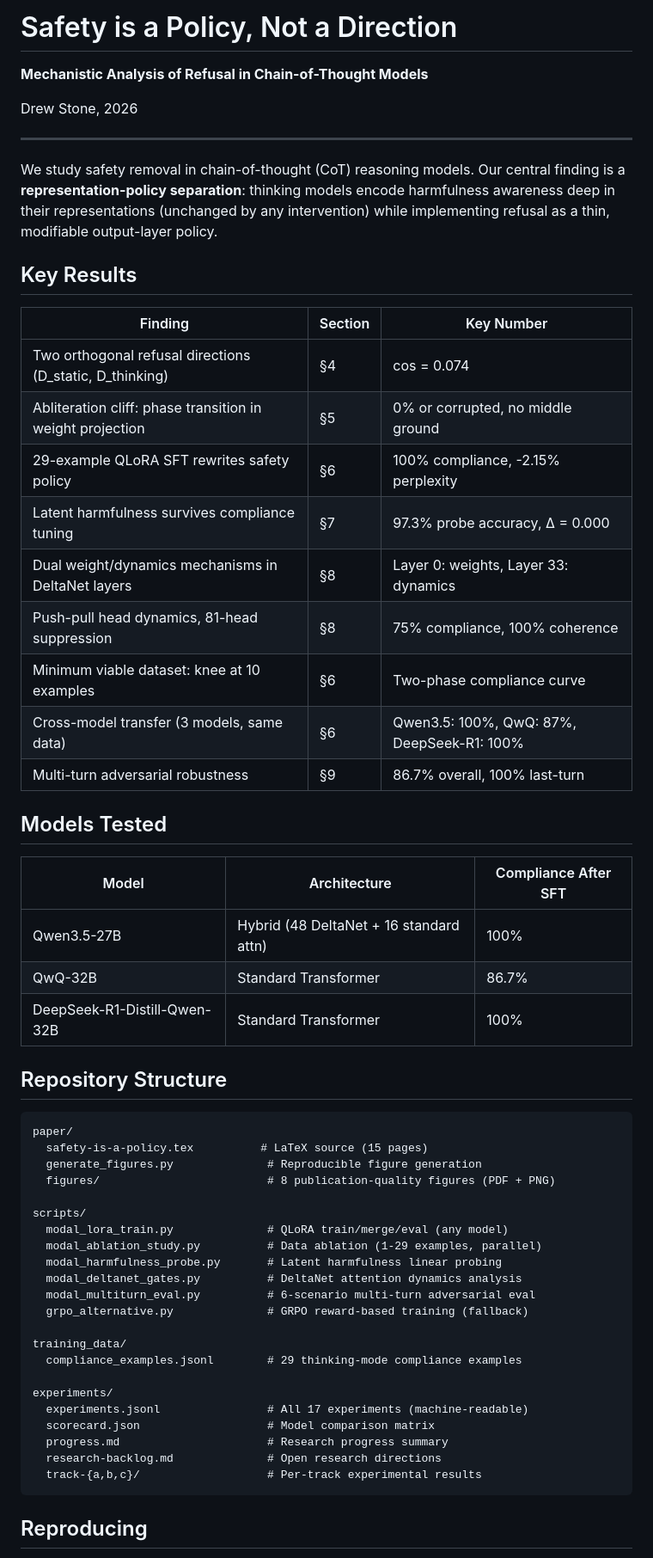
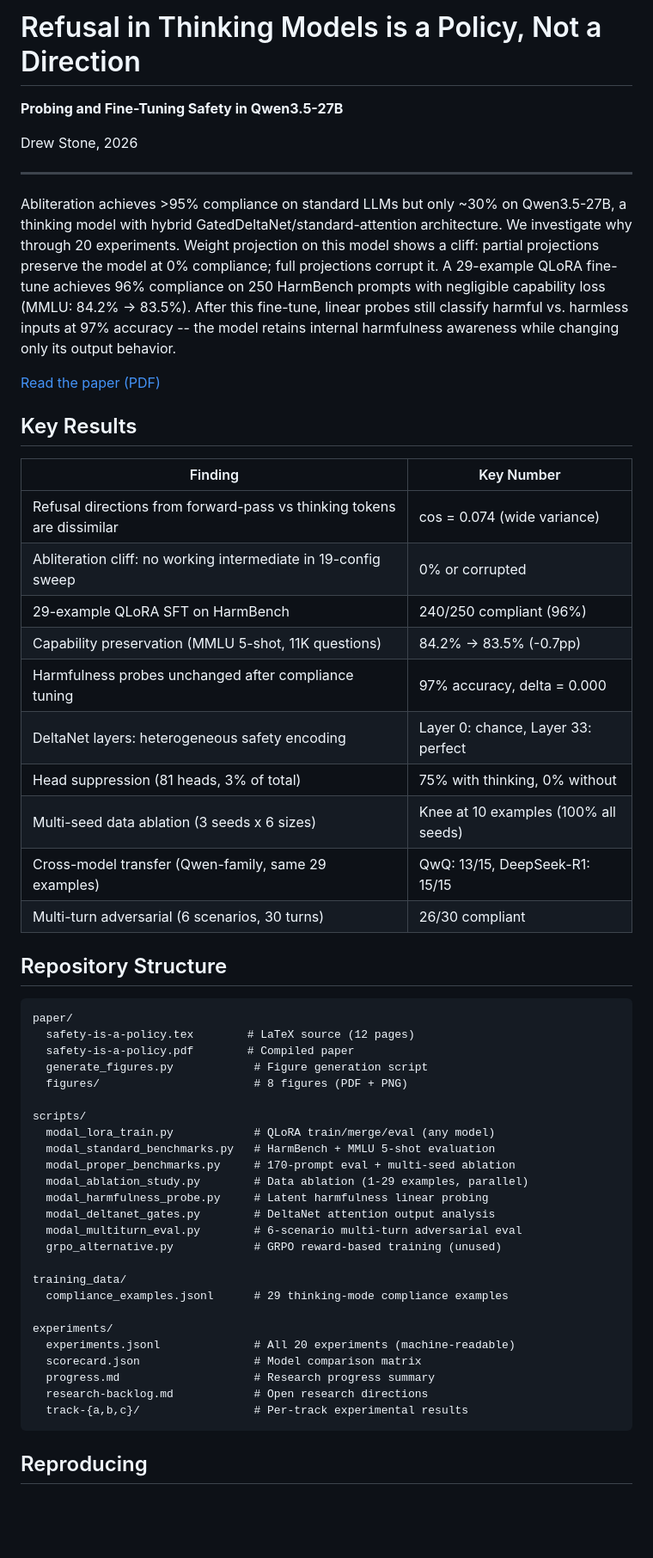
Before and after one commit to drewstone/safety-is-a-policy, a Markdown page: README.md, the part around one of its changes. Shown at 86% size. GitHub-like rendering; blank space fills up the shorter version.

Commit message:
update README to match paper — real benchmark numbers, correct title, 20 experiments

````diff
--- a/README.md
+++ b/README.md
@@ -1,60 +1,58 @@
-# Safety is a Policy, Not a Direction
+# Refusal in Thinking Models is a Policy, Not a Direction
 
-**Mechanistic Analysis of Refusal in Chain-of-Thought Models**
+**Probing and Fine-Tuning Safety in Qwen3.5-27B**
 
 Drew Stone, 2026
 
 ---
 
-We study safety removal in chain-of-thought (CoT) reasoning models. Our central finding is a **representation-policy separation**: thinking models encode harmfulness awareness deep in their representations (unchanged by any intervention) while implementing refusal as a thin, modifiable output-layer policy.
+Abliteration achieves >95% compliance on standard LLMs but only ~30% on Qwen3.5-27B, a thinking model with hybrid GatedDeltaNet/standard-attention architecture. We investigate why through 20 experiments. Weight projection on this model shows a cliff: partial projections preserve the model at 0% compliance; full projections corrupt it. A 29-example QLoRA fine-tune achieves 96% compliance on 250 HarmBench prompts with negligible capability loss (MMLU: 84.2% -> 83.5%). After this fine-tune, linear probes still classify harmful vs. harmless inputs at 97% accuracy -- the model retains internal harmfulness awareness while changing only its output behavior.
+
+[Read the paper (PDF)](paper/safety-is-a-policy.pdf)
 
 ## Key Results
 
-| Finding | Section | Key Number |
-|---------|---------|------------|
-| Two orthogonal refusal directions (D_static, D_thinking) | §4 | cos = 0.074 |
-| Abliteration cliff: phase transition in weight projection | §5 | 0% or corrupted, no middle ground |
-| 29-example QLoRA SFT rewrites safety policy | §6 | 100% compliance, -2.15% perplexity |
-| Latent harmfulness survives compliance tuning | §7 | 97.3% probe accuracy, Δ = 0.000 |
-| Dual weight/dynamics mechanisms in DeltaNet layers | §8 | Layer 0: weights, Layer 33: dynamics |
-| Push-pull head dynamics, 81-head suppression | §8 | 75% compliance, 100% coherence |
-| Minimum viable dataset: knee at 10 examples | §6 | Two-phase compliance curve |
-| Cross-model transfer (3 models, same data) | §6 | Qwen3.5: 100%, QwQ: 87%, DeepSeek-R1: 100% |
-| Multi-turn adversarial robustness | §9 | 86.7% overall, 100% last-turn |
-
-## Models Tested
-
-| Model | Architecture | Compliance After SFT |
-|-------|-------------|---------------------|
-| Qwen3.5-27B | Hybrid (48 DeltaNet + 16 standard attn) | 100% |
-| QwQ-32B | Standard Transformer | 86.7% |
-| DeepSeek-R1-Distill-Qwen-32B | Standard Transformer | 100% |
+| Finding | Key Number |
+|---------|------------|
+| Refusal directions from forward-pass vs thinking tokens are dissimilar | cos = 0.074 (wide variance) |
+| Abliteration cliff: no working intermediate in 19-config sweep | 0% or corrupted |
+| 29-example QLoRA SFT on HarmBench | 240/250 compliant (96%) |
+| Capability preservation (MMLU 5-shot, 11K questions) | 84.2% -> 83.5% (-0.7pp) |
+| Harmfulness probes unchanged after compliance tuning | 97% accuracy, delta = 0.000 |
+| DeltaNet layers: heterogeneous safety encoding | Layer 0: chance, Layer 33: perfect |
+| Head suppression (81 heads, 3% of total) | 75% with thinking, 0% without |
+| Multi-seed data ablation (3 seeds x 6 sizes) | Knee at 10 examples (100% all seeds) |
+| Cross-model transfer (Qwen-family, same 29 examples) | QwQ: 13/15, DeepSeek-R1: 15/15 |
+| Multi-turn adversarial (6 scenarios, 30 turns) | 26/30 compliant |
 
 ## Repository Structure
 
 ```
 paper/
-  safety-is-a-policy.tex          # LaTeX source (15 pages)
-  generate_figures.py              # Reproducible figure generation
-  figures/                         # 8 publication-quality figures (PDF + PNG)
+  safety-is-a-policy.tex        # LaTeX source (12 pages)
+  safety-is-a-policy.pdf        # Compiled paper
+  generate_figures.py            # Figure generation script
+  figures/                       # 8 figures (PDF + PNG)
 
 scripts/
-  modal_lora_train.py              # QLoRA train/merge/eval (any model)
-  modal_ablation_study.py          # Data ablation (1-29 examples, parallel)
-  modal_harmfulness_probe.py       # Latent harmfulness linear probing
-  modal_deltanet_gates.py          # DeltaNet attention dynamics analysis
-  modal_multiturn_eval.py          # 6-scenario multi-turn adversarial eval
-  grpo_alternative.py              # GRPO reward-based training (fallback)
+  modal_lora_train.py            # QLoRA train/merge/eval (any model)
+  modal_standard_benchmarks.py   # HarmBench + MMLU 5-shot evaluation
+  modal_proper_benchmarks.py     # 170-prompt eval + multi-seed ablation
+  modal_ablation_study.py        # Data ablation (1-29 examples, parallel)
+  modal_harmfulness_probe.py     # Latent harmfulness linear probing
+  modal_deltanet_gates.py        # DeltaNet attention output analysis
+  modal_multiturn_eval.py        # 6-scenario multi-turn adversarial eval
+  grpo_alternative.py            # GRPO reward-based training (unused)
 
 training_data/
-  compliance_examples.jsonl        # 29 thinking-mode compliance examples
+  compliance_examples.jsonl      # 29 thinking-mode compliance examples
 
 experiments/
-  experiments.jsonl                # All 17 experiments (machine-readable)
-  scorecard.json                   # Model comparison matrix
-  progress.md                      # Research progress summary
-  research-backlog.md              # Open research directions
-  track-{a,b,c}/                   # Per-track experimental results
+  experiments.jsonl              # All 20 experiments (machine-readable)
+  scorecard.json                 # Model comparison matrix
+  progress.md                    # Research progress summary
+  research-backlog.md            # Open research directions
+  track-{a,b,c}/                 # Per-track experimental results
 ```
 
 ## Reproducing
````
Also changed, not shown: other parts of README.md (+16 -29 lines).
